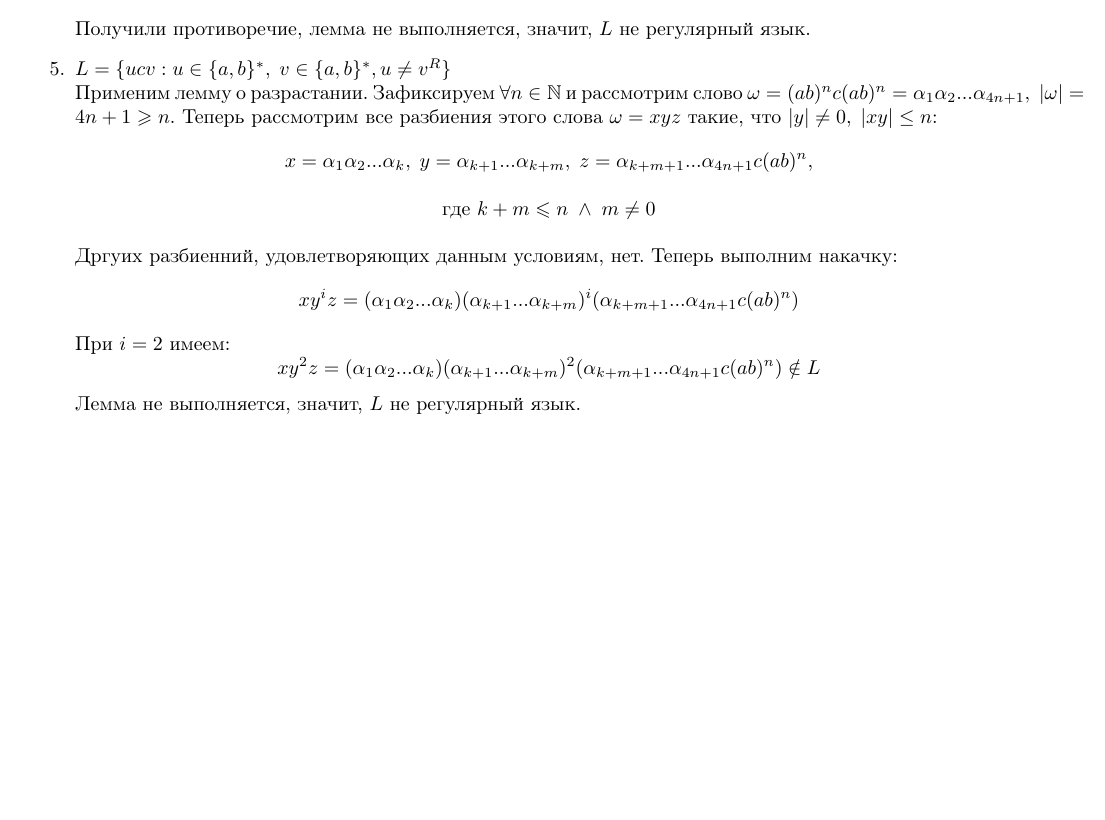
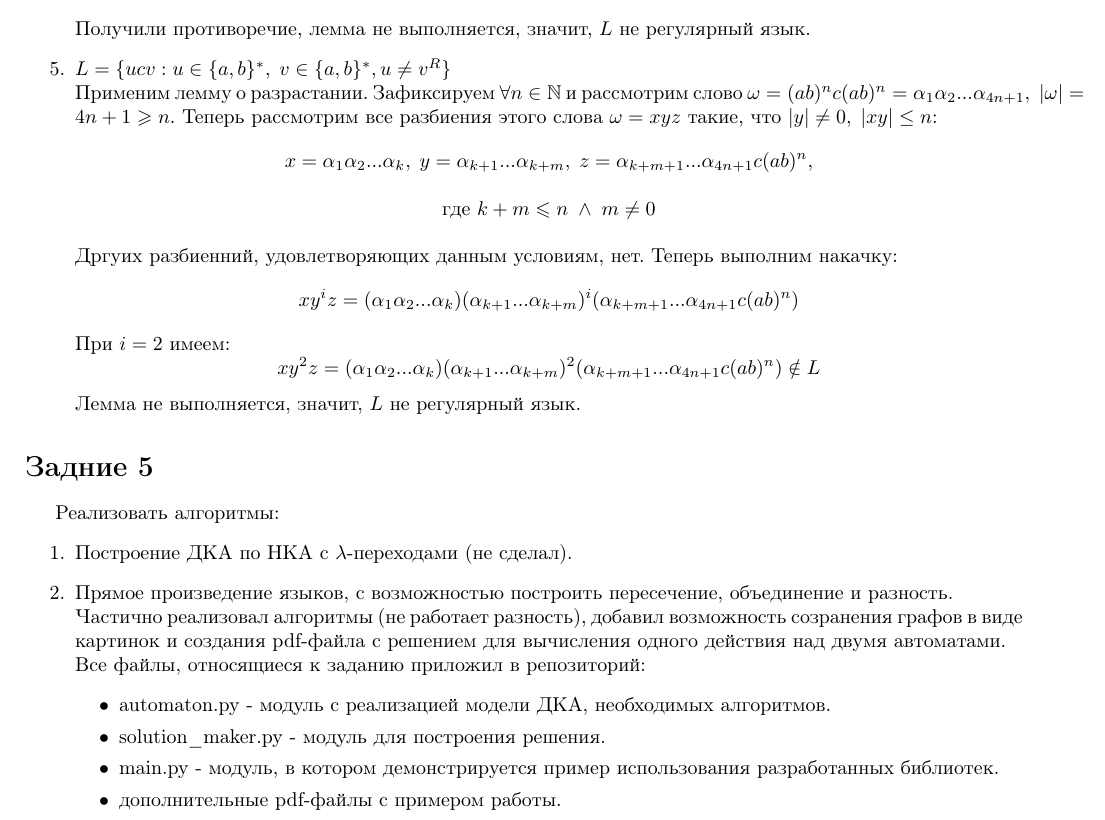
Before and after one commit to NRU-MPEI-IMAI/git-IliaTrofimov, a LaTeX document (tasks.tex): part of page 8 of 8, cut so that both start at the same text, the shorter picture padded with empty space. Compiled offline with pdfLaTeX.

Commit message:
Update tasks.tex

```diff
--- a/tasks.tex
+++ b/tasks.tex
@@ -982,4 +982,20 @@
 
     \end{enumerate}
 
+    \section*{Задние 5}
+    Реализовать алгоритмы:
+    \begin{enumerate}
+        \item Построение ДКА по НКА с \(\lambda\)-переходами (не сделал).
+        \item Прямое произведение языков, с возможностью построить пересечение, объединение и разность.\\
+        Частично реализовал алгоритмы (не работает разность), добавил возможность созранения графов в виде картинок и создания pdf-файла с решением для вычисления одного действия над двумя автоматами. \\Все файлы, относящиеся к заданию приложил в репозиторий:
+        \begin{itemize}
+            \item automaton.py - модуль с реализацией модели ДКА, необходимых алгоритмов.
+            \item solution\_maker.py - модуль для построения решения.
+            \item main.py - модуль, в котором демонстрируется пример использования разработанных библиотек.
+            \item дополнительные pdf-файлы с примером работы.
+        \end{itemize}
+
+    \end{enumerate}
+
+
 \end{document}
```
